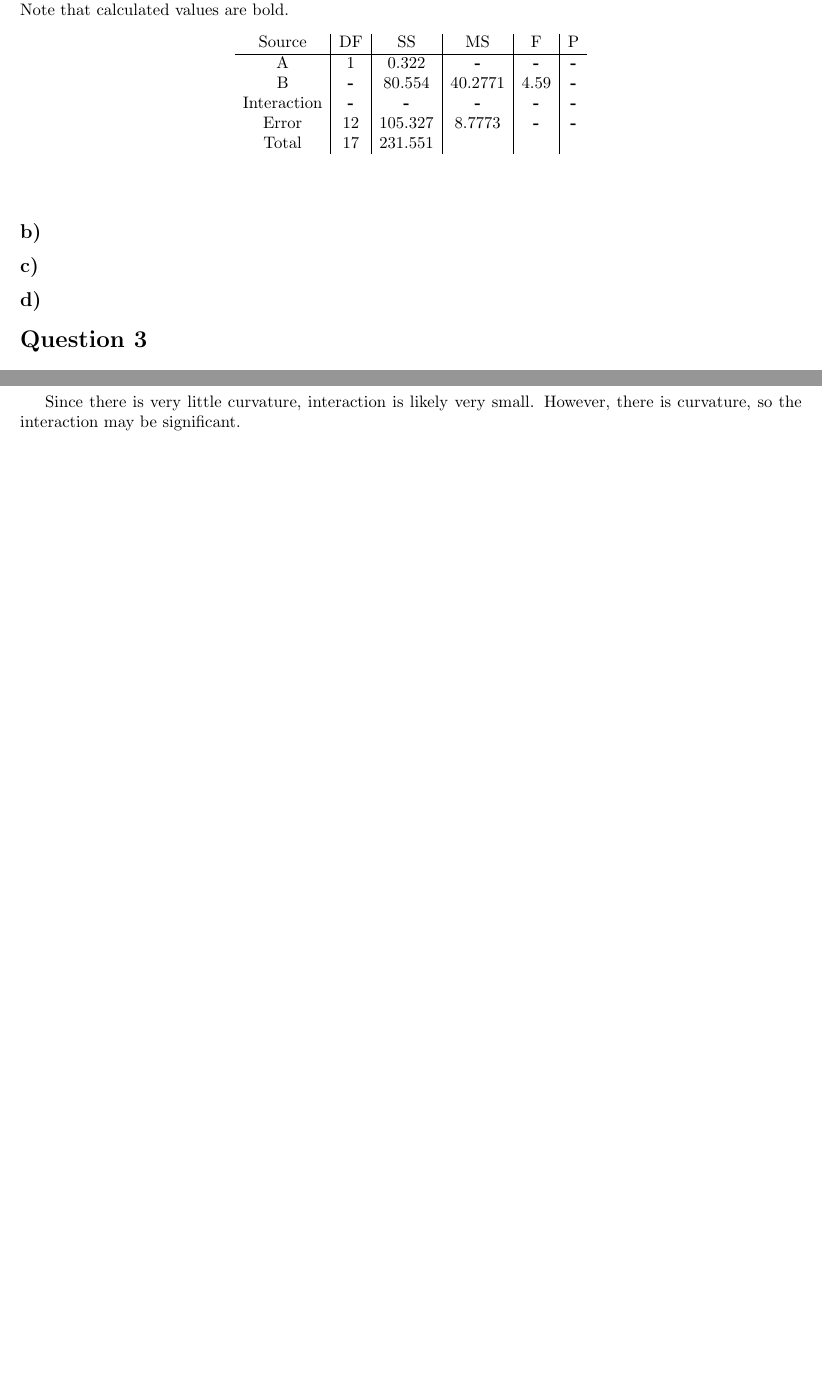
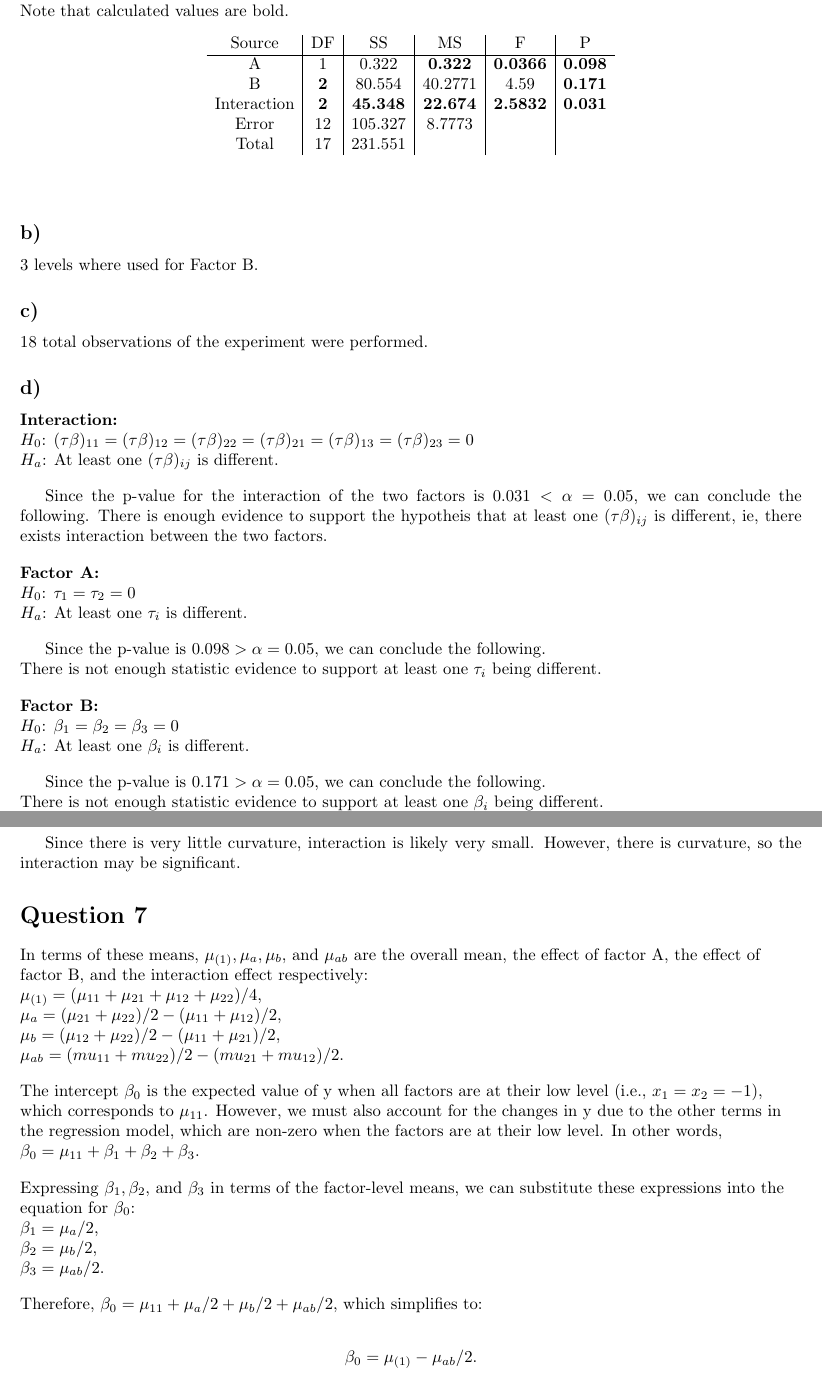
Before and after one commit to Preston-D/math_343_wwu, a LaTeX document (hw_4/hw_4.tex): two parts of pages 2 and 8 of 9 before the commit and two parts of pages 2 and 8 of 8 after it, joined at a grey line, cut so that both start at the same text, the shorter picture padded with empty space. Compiled offline with pdfLaTeX.

Commit message:
More work on hw4

```diff
--- a/hw_4/hw_4.tex
+++ b/hw_4/hw_4.tex
@@ -86,19 +87,51 @@ Note that calculated values are bold.
 \begin{array}{c|c|c|c|c|c}
     \text{Source} &\text{DF}& \text{SS} & \text{MS} & \text{F} &\text{P}  \\
     \hline
-    \text{A} & \text{1} & \text{0.322} & \textbf{-} & \textbf{-} &\textbf{-}  \\
-    \text{B} & \textbf{-} & \text{80.554} & \text{40.2771} & \text{4.59} &\textbf{-}  \\
-    \text{Interaction} & \textbf{-}  & \textbf{-} & \textbf{-} & \textbf{-} &\textbf{-}  \\
-    \text{Error} & \text{12} & \text{105.327} & \text{8.7773} & \textbf{-} &\textbf{-}  \\
-    \text{Total} & \text{17}  & \text{231.551} &  &  &  \\
+    \text{A}            & \text{1}   & \text{0.322}   & \textbf{0.322}      & \textbf{0.0366}  &\textbf{0.098}  \\
+    \text{B}            & \textbf{2} & \text{80.554}  & \text{40.2771}  & \text{4.59} &\textbf{0.171}  \\
+    \text{Interaction}  & \textbf{2} & \textbf{45.348}     & \textbf{22.674}      & \textbf{2.5832}  &\textbf{0.031}  \\
+    \text{Error}        & \text{12}  & \text{105.327} & \text{8.7773}   &   &  \\
+    \text{Total}        & \text{17}  & \text{231.551} &  &  &  \\
 
 \end{array}
 \end{equation*}\\
 
 \subsection*{b)}
+3 levels where used for Factor B.
 \subsection*{c)}
+18 total observations of the experiment were performed.
 \subsection*{d)}
+\begin{flushleft}
+    \textbf{Interaction:} \\
+    $H_0$: $(\tau \beta)_{11} = (\tau \beta)_{12} = (\tau \beta)_{22} = (\tau \beta)_{21} = (\tau \beta)_{13} = (\tau \beta)_{23} = 0$ \\
+    $H_a$: At least one $(\tau \beta)_{ij}$ is different.\\
+\end{flushleft}
 
+Since the p-value for the interaction of the two factors is $0.031 < \alpha = 0.05$, we can conclude the following.
+There is enough evidence to support the hypotheis that at least one $(\tau \beta)_{ij}$ is different,
+ie, there exists interaction between the two factors.
+
+
+\begin{flushleft}
+    \textbf{Factor A:}\\
+    $H_0$: $\tau_1 = \tau_2 = 0$ \\
+    $H_a$: At least one $\tau_i$ is different.\\
+\end{flushleft}
+
+Since the p-value is $0.098 > \alpha = 0.05$, we can conclude the following. \\
+There is not enough statistic evidence to support at least one $\tau_i$ being different.
+
+
+\begin{flushleft}
+    \textbf{Factor B:} \\
+    $H_0$: $\beta_1 = \beta_2 = \beta_3 = 0$ \\
+    $H_a$: At least one $\beta_i$ is different.\\
+\end{flushleft}
+
+Since the p-value is $0.171 > \alpha = 0.05$, we can conclude the following. \\
+There is not enough statistic evidence to support at least one $\beta_i$ being different.
+
+\clearpage
 \section*{Question 3}
 
 \subsection*{b)}
@@ -412,9 +445,36 @@ The estimated interaction effect of A and B is:
 \end{figure}
 
 Since there is very little curvature, interaction is likely very small. However, there is curvature, so the interaction may be significant.
-\clearpage
+
 \section*{Question 7}
+\begin{flushleft}
+In terms of these means, $\mu_{(1)}, \mu_a, \mu_b$, and $\mu_{ab}$ are the overall mean,
+the effect of factor A, the effect of factor B, and the interaction effect respectively:\\
 
+$\mu_{(1)} = (\mu_{11} + \mu_{21} + \mu_{12} + \mu_{22}) / 4$,\\
+$\mu_a = (\mu_{21} + \mu_{22}) / 2 - (\mu_{11} + \mu_{12}) / 2$,\\
+$\mu_b = (\mu_{12} + \mu_{22}) / 2 - (\mu_{11} + \mu_{21}) / 2$,\\
+$\mu_{ab} = (mu_{11} + mu_{22}) / 2 - (mu_{21} + mu_{12}) / 2$.\\
+\end{flushleft}
+\begin{flushleft}
+The intercept $\beta_0$ is the expected value of y when all factors are at their low level
+(i.e., $x_1 = x_2 = -1$), which corresponds to $\mu_{11}$.
+However, we must also account for the changes in y due to the other terms
+in the regression model, which are non-zero when the factors are at their low level.
+In other words, $\beta_0 = \mu_{11} + \beta_1 + \beta_2 + \beta_3$. \\
+\end{flushleft}
+\begin{flushleft}
+Expressing $\beta_1, \beta_2,$ and $\beta_3$ in terms of the factor-level means, we can substitute these expressions into the equation for $\beta_0$:\\
+$\beta_1 = \mu_a / 2$,\\
+$\beta_2 = \mu_b / 2$,\\
+$\beta_3 = \mu_{ab} / 2$.\\
+\end{flushleft}
+\begin{flushleft}
+Therefore, $\beta_0 = \mu_{11} + \mu_a / 2 + \mu_b / 2 + \mu_{ab} / 2$, which simplifies to:
+\end{flushleft}
+\begin{align*}
+    \beta_0 = \mu_{(1)} - \mu_{ab} / 2.
+\end{align*}
 
 
 \end{document}
```
Also changed, not shown: hw_4/R Commands.txt (+21 -0 lines), hw_4/hw_4.pdf, hw_4/hw_4.tex (3 more changed lines).
